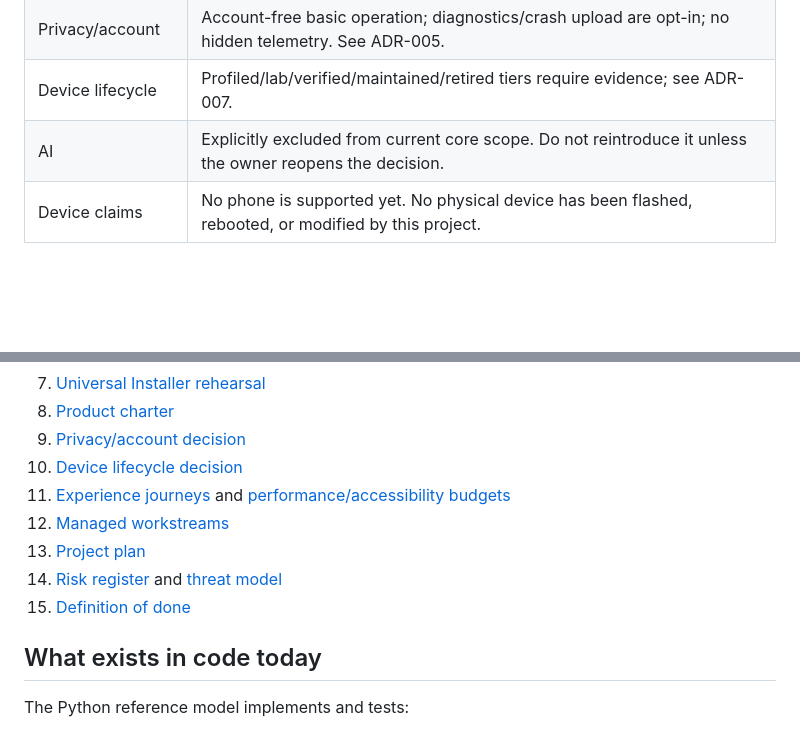
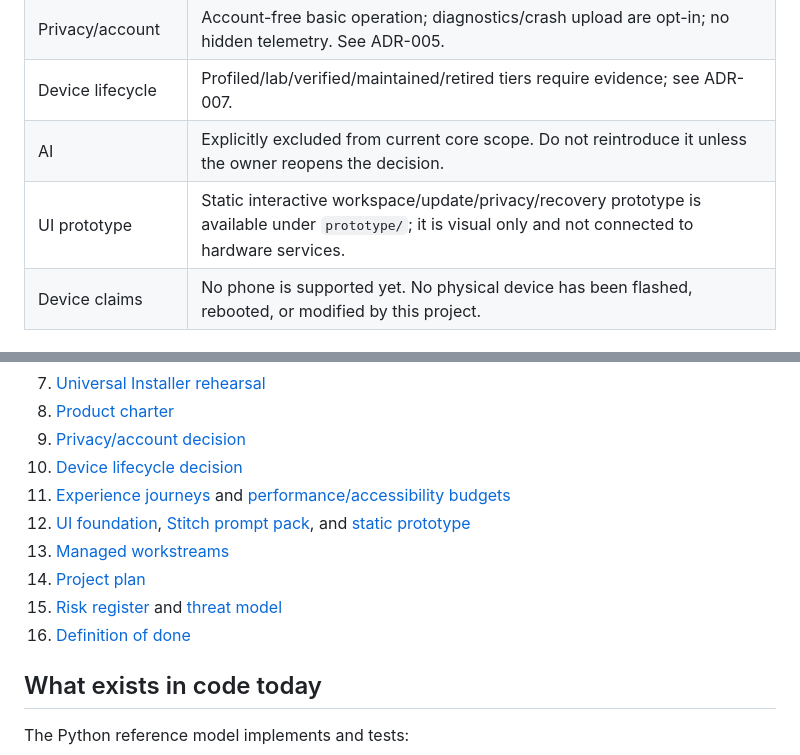
Before and after one commit to Neel2667/universal-OS, a Markdown page: docs/PROJECT_HANDOFF.md, 2 parts joined by grey strips. Drawn GitHub-style; blank space fills up the shorter version.

Commit message:
docs: record workspace prototype in handoff
Co-authored-by: arena-agent <297053741+arena-agent@users.noreply.github.com>

```diff
--- a/docs/PROJECT_HANDOFF.md
+++ b/docs/PROJECT_HANDOFF.md
@@ -36,6 +36,7 @@ The cloud distributes candidates; the local device verifier makes the security a
 | Privacy/account | Account-free basic operation; diagnostics/crash upload are opt-in; no hidden telemetry. See ADR-005. |
 | Device lifecycle | Profiled/lab/verified/maintained/retired tiers require evidence; see ADR-007. |
 | AI | Explicitly excluded from current core scope. Do not reintroduce it unless the owner reopens the decision. |
+| UI prototype | Static interactive workspace/update/privacy/recovery prototype is available under `prototype/`; it is visual only and not connected to hardware services. |
 | Device claims | No phone is supported yet. No physical device has been flashed, rebooted, or modified by this project. |
 
 ## Read in this order
@@ -51,10 +52,11 @@ The cloud distributes candidates; the local device verifier makes the security a
 9. [Privacy/account decision](adr/ADR-005-privacy-diagnostics-account-policy.md)
 10. [Device lifecycle decision](adr/ADR-007-device-lifecycle-policy.md)
 11. [Experience journeys](UX_JOURNEYS.md) and [performance/accessibility budgets](PERFORMANCE_ACCESSIBILITY.md)
-12. [Managed workstreams](WORKSTREAMS.md)
-13. [Project plan](PROJECT_PLAN.md)
-14. [Risk register](RISK_REGISTER.md) and [threat model](THREAT_MODEL.md)
-15. [Definition of done](DEFINITION_OF_DONE.md)
+12. [UI foundation](UI_FOUNDATION.md), [Stitch prompt pack](STITCH_PROMPT_PACK.md), and [static prototype](../prototype/README.md)
+13. [Managed workstreams](WORKSTREAMS.md)
+14. [Project plan](PROJECT_PLAN.md)
+15. [Risk register](RISK_REGISTER.md) and [threat model](THREAT_MODEL.md)
+16. [Definition of done](DEFINITION_OF_DONE.md)
 
 ## What exists in code today
 
```
